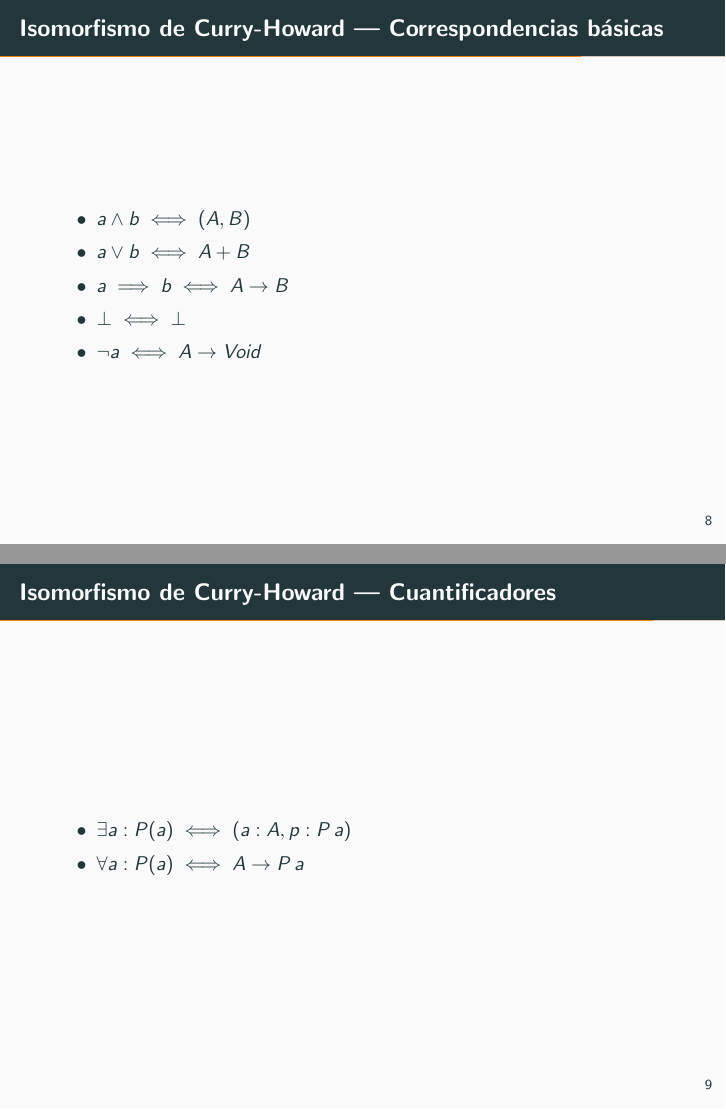
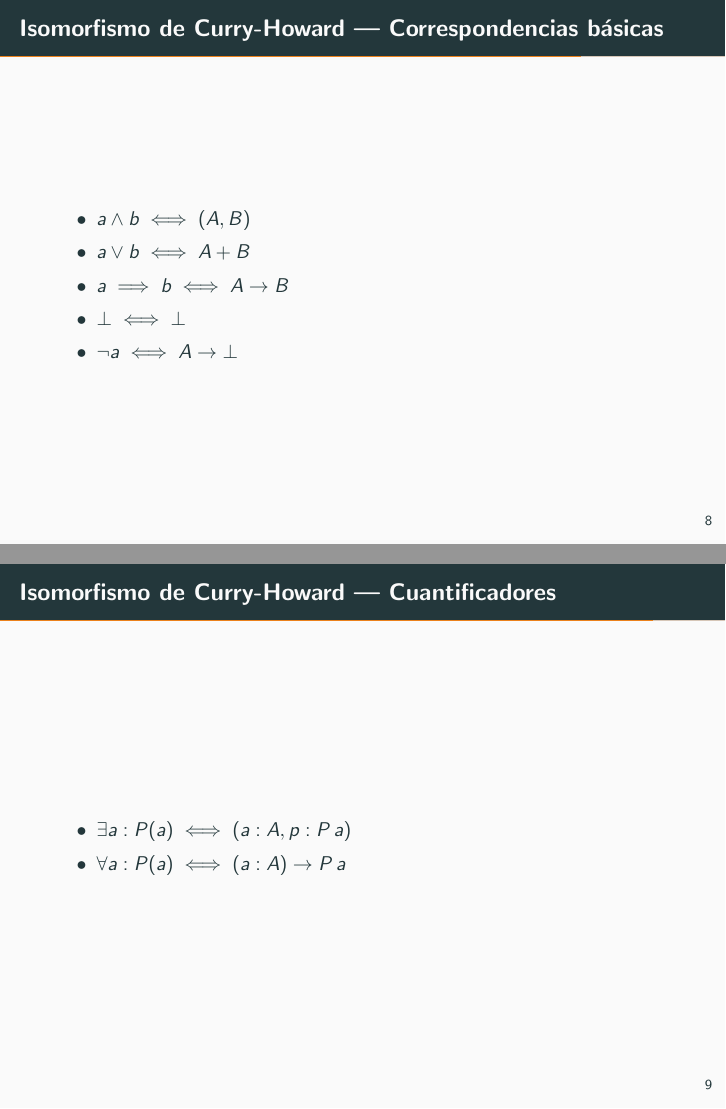
Before and after one commit to fluque1995/coq-agr, LaTeX slides (slides/slides.tex): pages 12 and 13 of 16, joined at a grey line. Compiled offline with pdfLaTeX.

Commit message:
Finished

```diff
--- a/slides/slides.tex
+++ b/slides/slides.tex
@@ -149,7 +149,7 @@
   \item $a \lor b \iff A + B$
   \item $a \implies b \iff A \rightarrow B$
   \item $\bot \iff \bot$
-  \item $\neg a \iff A \rightarrow Void$
+  \item $\neg a \iff A \rightarrow \bot$
   \end{itemize}
 
 \end{frame}
@@ -158,7 +158,7 @@
 
   \begin{itemize}
   \item $\exists a : P(a) \iff (a : A, p : P \, a)$
-  \item $\forall a : P(a) \iff A \rightarrow P \, a$
+  \item $\forall a : P(a) \iff (a : A) \rightarrow P \, a$
   \end{itemize}
 
 \end{frame}
```
Also changed, not shown: 2 other files.
